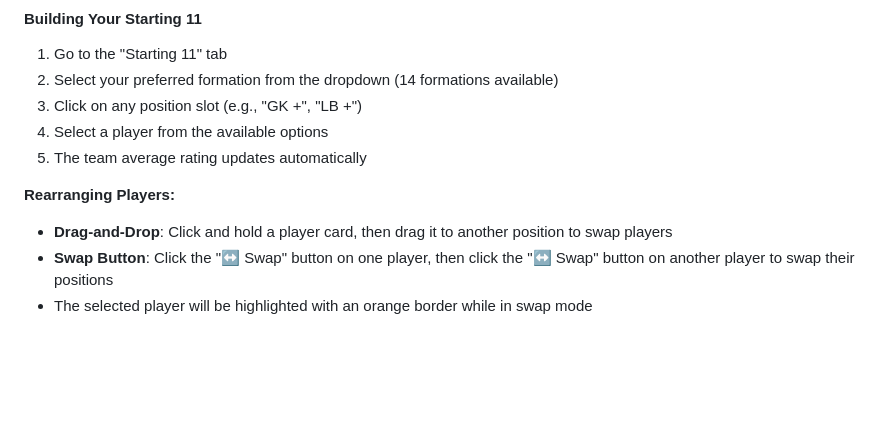
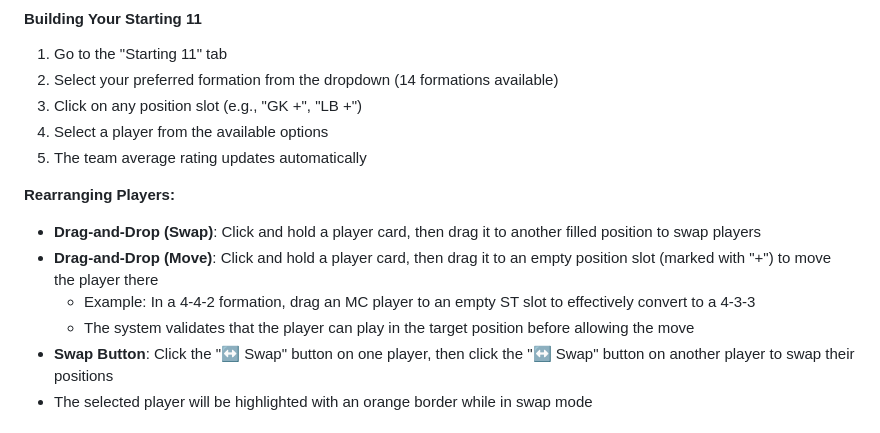
Before and after one commit to scilone/fmm-tactic, a Markdown page: README.md, the part around the change. Drawn GitHub-style; blank space fills up the shorter version.

Commit message:
Update README with comprehensive drag-and-drop documentation
Co-authored-by: scilone <16005909+scilone@users.noreply.github.com>

```diff
--- a/README.md
+++ b/README.md
@@ -163,7 +163,10 @@ Example JSON files are provided in the repository:
 5. The team average rating updates automatically
 
 **Rearranging Players:**
-- **Drag-and-Drop**: Click and hold a player card, then drag it to another position to swap players
+- **Drag-and-Drop (Swap)**: Click and hold a player card, then drag it to another filled position to swap players
+- **Drag-and-Drop (Move)**: Click and hold a player card, then drag it to an empty position slot (marked with "+") to move the player there
+  - Example: In a 4-4-2 formation, drag an MC player to an empty ST slot to effectively convert to a 4-3-3
+  - The system validates that the player can play in the target position before allowing the move
 - **Swap Button**: Click the "↔️ Swap" button on one player, then click the "↔️ Swap" button on another player to swap their positions
 - The selected player will be highlighted with an orange border while in swap mode
 
```
